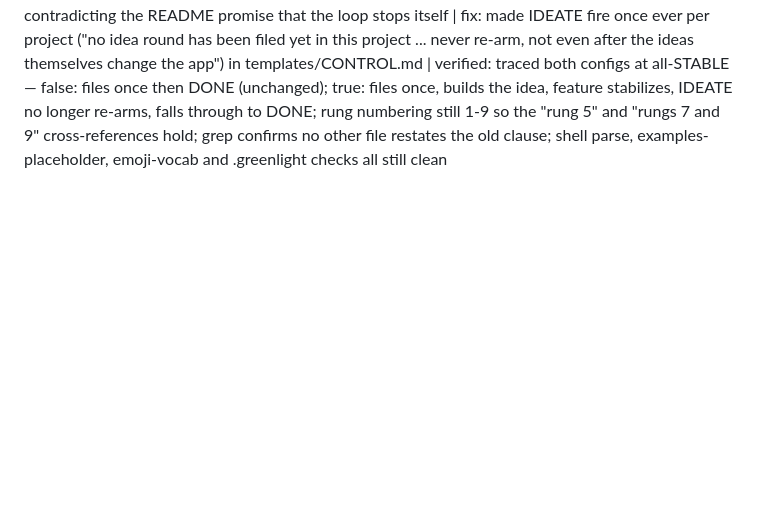
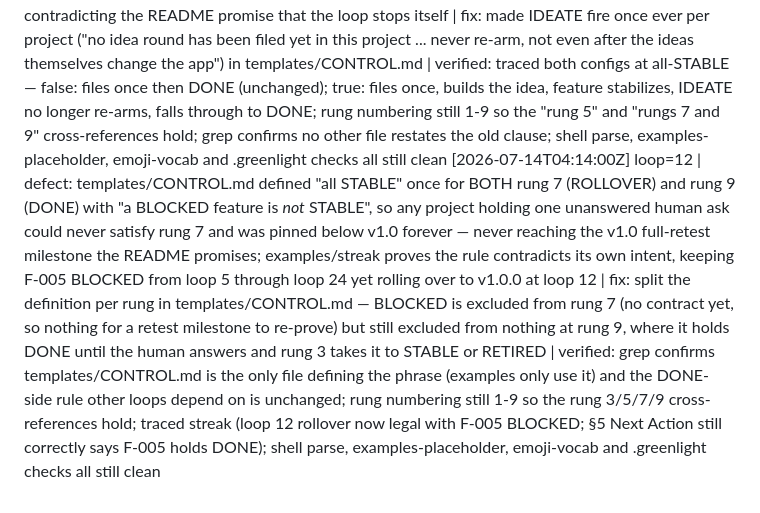
Before and after one commit to nikoslater/greenlight, a Markdown page: .selfloop/IMPROVEMENTS.md, the part around the change. Rendered like a GitHub page; blank space fills up the shorter version.

Commit message:
loop 12: BLOCKED blocked ROLLOVER too, pinning any project with an open human ask below v1.0 forever

```diff
--- a/.selfloop/IMPROVEMENTS.md
+++ b/.selfloop/IMPROVEMENTS.md
@@ -13,3 +13,4 @@ One line per loop iteration:
 [2026-07-13T00:00:00Z] loop=9 | defect: no rung in templates/CONTROL.md §0 ever un-blocked a BLOCKED feature — rung 3 covered only "failing" features and rung 5 only PLANNED ones, so once the human answered the DECISIONS ask nothing picked the answer up: the feature stayed BLOCKED forever and (per the "BLOCKED is not STABLE" rule) held DONE forever, contradicting README ("the next iteration unblocks") and examples/streak §5 (F-005 "is built to STABLE or RETIRED"), which the ladder had no path to do | fix: extended rung 3 to "BROKEN / UNBLOCK" in templates/CONTROL.md — a BLOCKED feature whose ask the human has answered gets the answer applied that loop (Contract written + set PLANNED for rung 5, or RETIRED), and only an unanswered ask keeps it BLOCKED | verified: rung numbering still 1-9 so all rung/§ cross-references hold; traced streak F-005 end-to-end (answer → rung 3 unblock → rung 5 build → VERIFY → HARDEN → STABLE → DONE reachable); shell parse, examples-placeholder, emoji-vocab and .greenlight checks all still clean
 [2026-07-14T04:09:03Z] loop=10 | defect: rung 1 SECURITY fired on ANY unchecked §4 item and outranks rung 5 BUILD, but a fresh project starts with all 8 Security Baseline boxes unchecked and several are impossible to satisfy before the code exists (rate limiting with no endpoints, "auth enforced on EVERY route" with no routes) — so read literally the loop could never reach BUILD and would either spin on an unbuildable item or tick boxes it had not earned; §4 ("all boxes required before COMPLETE") and rung 9 already make the full checklist the COMPLETION gate, and examples/streak contradicts the text by building F-001..F-003 at loops 3-11 and only adding rate limiting at loop 15 | fix: scoped rung 1 in templates/CONTROL.md to a security regression OR an unchecked §4 item that is actionable now (the code it governs exists), with unbuildable items left unchecked to fall through, and restated that §4 must be fully checked before DONE rather than before every BUILD | verified: rung numbering still 1-9 so the "rung 5" and "rungs 7 and 9" cross-references still hold; traced a fresh project (only bootstrap-doable items actionable -> falls through to BUILD) and the streak timeline (rung 1 correctly preempts at loop 15 once the endpoint exists, DONE still gated on the full checklist); shell parse, examples-placeholder, emoji-vocab and .greenlight checks all still clean
 [2026-07-14T04:11:02Z] loop=11 | defect: rung 8 IDEATE re-armed on "no idea round filed since the last feature change" — with autonomous_feature_add: true the round files ideas and builds one, which IS a feature change, so once that feature stabilized IDEATE (above DONE) fired again, filed 3 more ideas, built another, forever: GREENLIGHT ACHIEVED was unreachable for every project that enables the flag, contradicting the README promise that the loop stops itself | fix: made IDEATE fire once ever per project ("no idea round has been filed yet in this project ... never re-arm, not even after the ideas themselves change the app") in templates/CONTROL.md | verified: traced both configs at all-STABLE — false: files once then DONE (unchanged); true: files once, builds the idea, feature stabilizes, IDEATE no longer re-arms, falls through to DONE; rung numbering still 1-9 so the "rung 5" and "rungs 7 and 9" cross-references hold; grep confirms no other file restates the old clause; shell parse, examples-placeholder, emoji-vocab and .greenlight checks all still clean
+[2026-07-14T04:14:00Z] loop=12 | defect: templates/CONTROL.md defined "all STABLE" once for BOTH rung 7 (ROLLOVER) and rung 9 (DONE) with "a BLOCKED feature is *not* STABLE", so any project holding one unanswered human ask could never satisfy rung 7 and was pinned below v1.0 forever — never reaching the v1.0 full-retest milestone the README promises; examples/streak proves the rule contradicts its own intent, keeping F-005 BLOCKED from loop 5 through loop 24 yet rolling over to v1.0.0 at loop 12 | fix: split the definition per rung in templates/CONTROL.md — BLOCKED is excluded from rung 7 (no contract yet, so nothing for a retest milestone to re-prove) but still excluded from nothing at rung 9, where it holds DONE until the human answers and rung 3 takes it to STABLE or RETIRED | verified: grep confirms templates/CONTROL.md is the only file defining the phrase (examples only use it) and the DONE-side rule other loops depend on is unchanged; rung numbering still 1-9 so the rung 3/5/7/9 cross-references hold; traced streak (loop 12 rollover now legal with F-005 BLOCKED; §5 Next Action still correctly says F-005 holds DONE); shell parse, examples-placeholder, emoji-vocab and .greenlight checks all still clean
```
Also changed, not shown: templates/CONTROL.md (+1 -1 lines).
